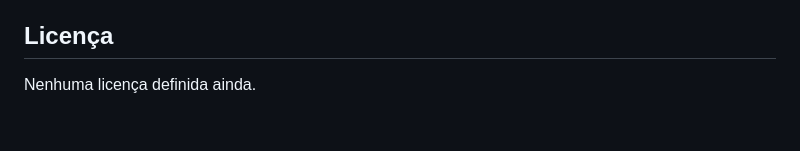
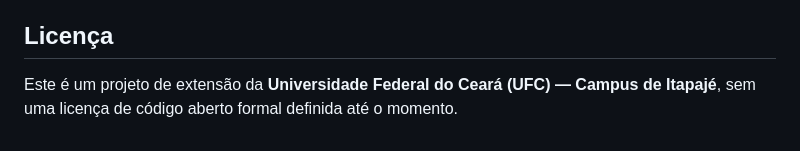
Before and after one commit to Lulu042014/Portal_de_Estatistica, a Markdown page: README.md, the part around the change. Drawn GitHub-style.

Commit message:
Atualiza secao de licenca com autoria institucional UFC Itapaje

```diff
--- a/README.md
+++ b/README.md
@@ -81,4 +81,4 @@ Projeto de extensão com 8 alunos organizados em quatro frentes: Conteúdo Teór
 
 ## Licença
 
-Nenhuma licença definida ainda.
+Este é um projeto de extensão da **Universidade Federal do Ceará (UFC) — Campus de Itapajé**, sem uma licença de código aberto formal definida até o momento.
```
